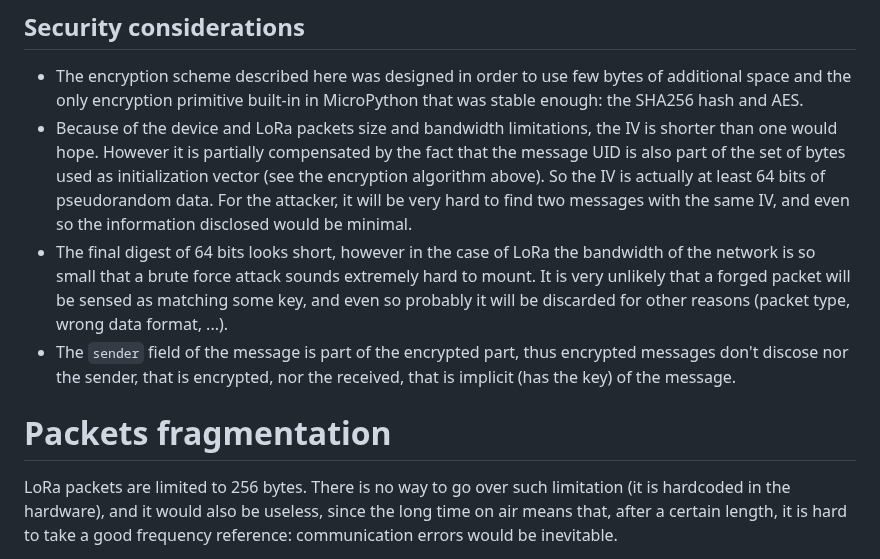
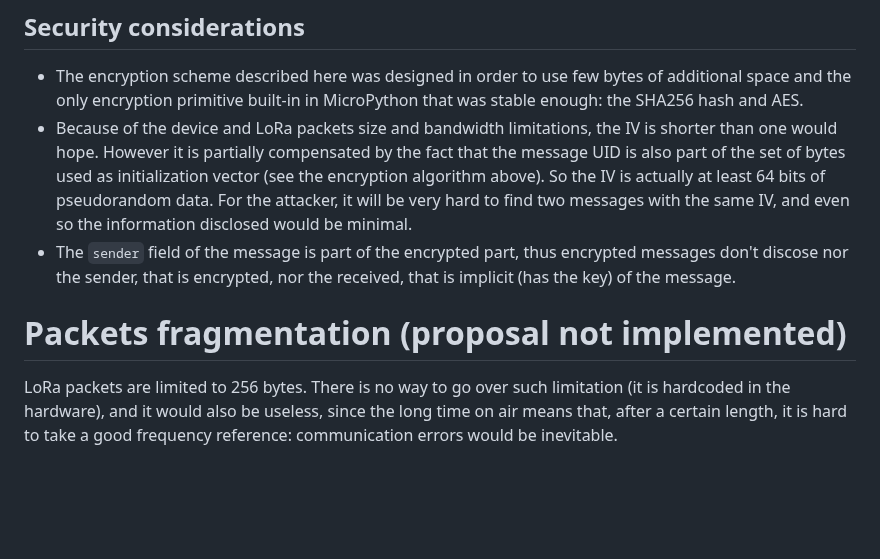
Before and after one commit to antirez/freakwan, a Markdown page: README.md, the part around one of its changes. Drawn GitHub-style; blank space fills up the shorter version.

```diff
--- a/README.md
+++ b/README.md
@@ -477,10 +486,9 @@ message just saving its UID in the messages cache.
 
 * The encryption scheme described here was designed in order to use few bytes of additional space and the only encryption primitive built-in in MicroPython that was stable enough: the SHA256 hash and AES.
 * Because of the device and LoRa packets size and bandwidth limitations, the IV is shorter than one would hope. However it is partially compensated by the fact that the message UID is also part of the set of bytes used as initialization vector (see the encryption algorithm above). So the IV is actually at least 64 bits of pseudorandom data. For the attacker, it will be very hard to find two messages with the same IV, and even so the information disclosed would be minimal.
-* The final digest of 64 bits looks short, however in the case of LoRa the bandwidth of the network is so small that a brute force attack sounds extremely hard to mount. It is very unlikely that a forged packet will be sensed as matching some key, and even so probably it will be discarded for other reasons (packet type, wrong data format, ...).
 * The `sender` field of the message is part of the encrypted part, thus encrypted messages don't discose nor the sender, that is encrypted, nor the received, that is implicit (has the key) of the message.
 
-# Packets fragmentation
+# Packets fragmentation (proposal not implemented)
 
 LoRa packets are limited to 256 bytes. There is no way to go over such
 limitation (it is hardcoded in the hardware), and it would also be useless,
```
Also changed, not shown: other parts of README.md (+34 -25 lines).
